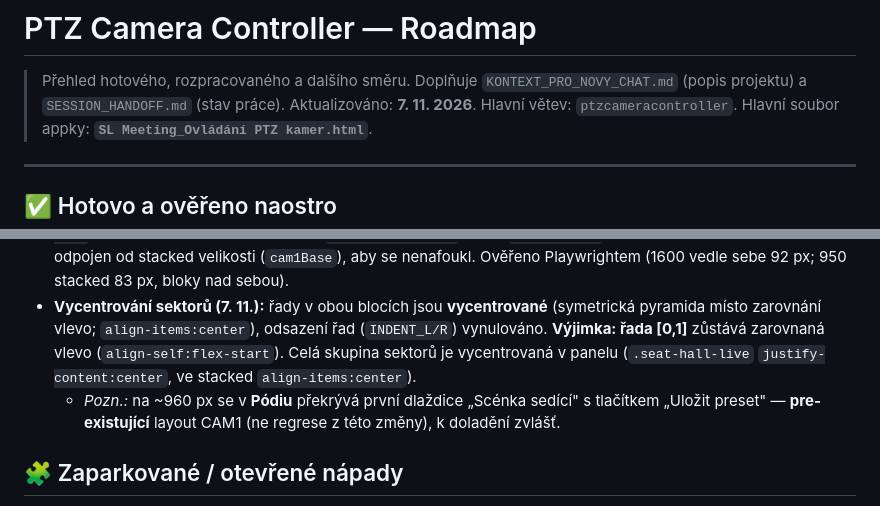
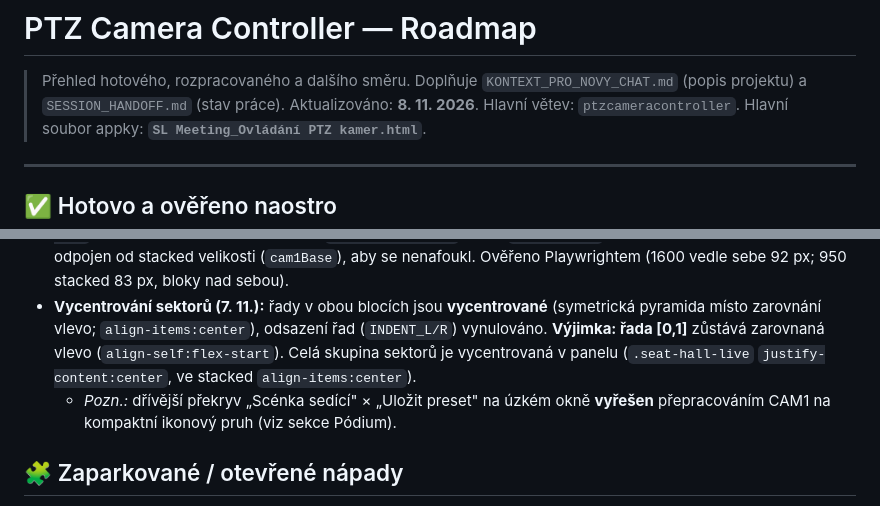
Before and after one commit to tomeknawrat/claudecode, a Markdown page: ROADMAP.md, 2 parts joined by grey strips. Drawn GitHub-style.

Commit message:
docs: ROADMAP — překryv Pódia označen jako vyřešený, datum 8. 11.
Co-Authored-By: Claude Opus 4.8 <noreply@anthropic.com>
Claude-Session: https://claude.ai/code/session_01VGjX3HL7rZvdR3pJjZ7fia

```diff
--- a/ROADMAP.md
+++ b/ROADMAP.md
@@ -2,7 +2,7 @@
 
 > Přehled hotového, rozpracovaného a dalšího směru. Doplňuje
 > `KONTEXT_PRO_NOVY_CHAT.md` (popis projektu) a `SESSION_HANDOFF.md` (stav práce).
-> Aktualizováno: **7. 11. 2026**. Hlavní větev: `ptzcameracontroller`.
+> Aktualizováno: **8. 11. 2026**. Hlavní větev: `ptzcameracontroller`.
 > Hlavní soubor appky: **`SL Meeting_Ovládání PTZ kamer.html`**.
 
 ---
@@ -122,7 +122,7 @@ Každé sedadlo má kromě pracovní pozice i **výchozí (baseline)** pozici:
 - **#4 Úprava `SEAT_LAYOUT`** (po upřesnění: přidat 16, 116, 127, 138; „smazat 16" byl překlep → smazat **168**). Výsledek: levá řada 1 `[16..11]`, pravá řada 1 `[111..116]`, řada 2 `[121..127]`, řada 3 `[131..138]`, řada 6 `[161..167]`. **TOTAL_SEATS 78 → 81.** Zvoleno **bez migrace** — úložiště se jen přepočítá na novou délku, hodnoty se posunou → **nutná překalibrace** (uživatel akceptoval). Výpočet velikosti sedadla přepracován, aby se vešly i delší řady (robustní `_blockW`/`_seatTotalSide`/`_seatTotalStacked`, měřeno z reálné `clientWidth` gridu → žádné přetečení).
 - **#5 Responsivní viewport — HOTOVO (CAM2).** Dosud `applyZoom`/`calcCardW` sedadla jen **zmenšoval**, aby se oba sektory vešly vedle sebe (na úzkém okně byla nečitelná). Nově: když by sedadla vedle sebe byla < 64 px, přepne se do **STACKED** režimu (třída `seat-stacked` na `<html>`): pravý sektor spadne **pod** levý (`.seat-hall-live` → sloupec) a sedadla se **zvětší** (`calcCardWStacked`, strop `STACK_MAX_C` → card ≈ 83 px). CAM1 (Pódium) odpojen od stacked velikosti (`cam1Base`), aby se nenafoukl. Ověřeno Playwrightem (1600 vedle sebe 92 px; 950 stacked 83 px, bloky nad sebou).
 - **Vycentrování sektorů (7. 11.):** řady v obou blocích jsou **vycentrované** (symetrická pyramida místo zarovnání vlevo; `align-items:center`), odsazení řad (`INDENT_L/R`) vynulováno. **Výjimka: řada [0,1]** zůstává zarovnaná vlevo (`align-self:flex-start`). Celá skupina sektorů je vycentrovaná v panelu (`.seat-hall-live` `justify-content:center`, ve stacked `align-items:center`).
-  - *Pozn.:* na ~960 px se v **Pódiu** překrývá první dlaždice „Scénka sedící" s tlačítkem „Uložit preset" — **pre-existující** layout CAM1 (ne regrese z této změny), k doladění zvlášť.
+  - *Pozn.:* dřívější překryv „Scénka sedící" × „Uložit preset" na úzkém okně **vyřešen** přepracováním CAM1 na kompaktní ikonový pruh (viz sekce Pódium).
 
 ## 🧩 Zaparkované / otevřené nápady
 
```
